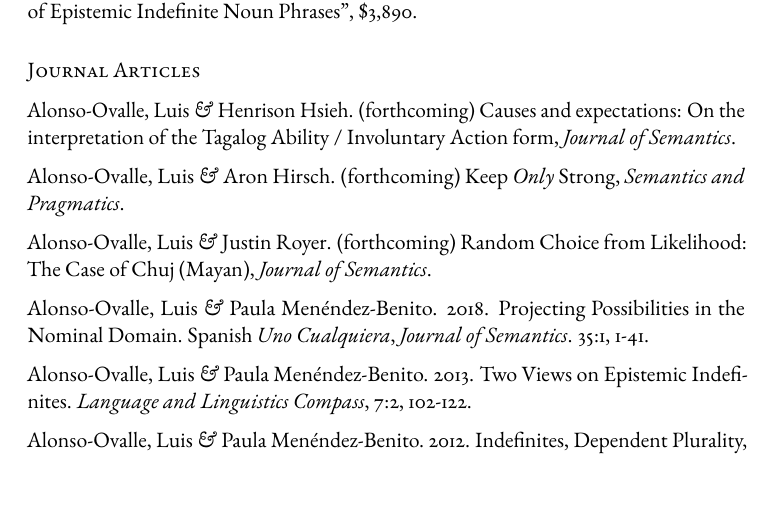
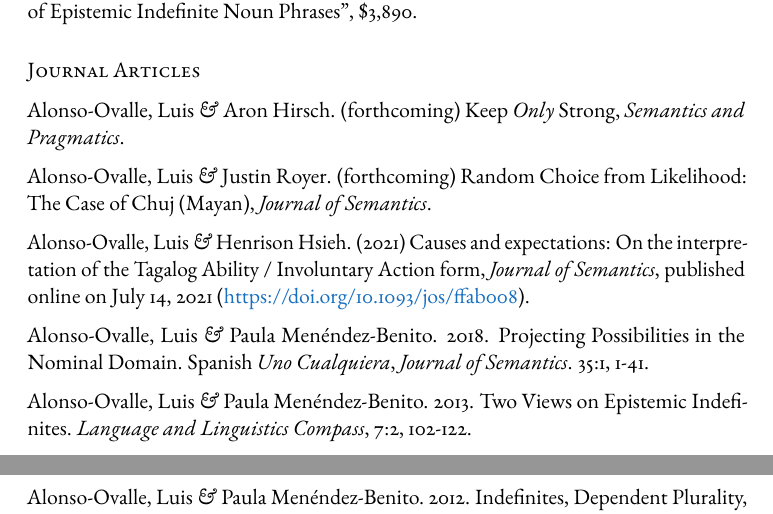
Before and after one commit to luisalo/cv, a LaTeX CV (alonso-ovalle-cv.tex): part of page 3 of 27 before the commit and two parts of pages 3 and 4 of 27 after it, the two joined at a grey line, cut so that both start at the same text. Compiled offline with pdfLaTeX.

Commit message:
Jos paper on AIA published online

```diff
--- a/alonso-ovalle-cv.tex
+++ b/alonso-ovalle-cv.tex
@@ -223,12 +223,11 @@
 
 \subsection*{Journal Articles}
 
-Alonso-Ovalle, Luis \textit{\&} Henrison Hsieh. (forthcoming) Causes and expectations: On the interpretation of the Tagalog Ability / Involuntary Action form, \textit{Journal of Semantics}.
-
 Alonso-Ovalle, Luis \textit{\&} Aron Hirsch. (forthcoming) Keep \textit{Only} Strong, \textit{Semantics and Pragmatics}.
 
 Alonso-Ovalle, Luis \textit{\&} Justin Royer. (forthcoming) Random Choice from Likelihood: The Case of Chuj (Mayan), \textit{Journal of Semantics}.
 
+Alonso-Ovalle, Luis \textit{\&} Henrison Hsieh. (2021) Causes and expectations: On the interpretation of the Tagalog Ability / Involuntary Action form, \textit{Journal of Semantics}, published online on July 14, 2021 (\href{https://doi.org/10.1093/jos/ffab008}{https://doi.org/10.1093/jos/ffab008}).
 
 Alonso-Ovalle, Luis \textit{\&} Paula Men\'endez-Benito. 2018. Projecting Possibilities in the Nominal Domain. Spanish \textit{Uno Cualquiera}, \textit{Journal of Semantics}. 35:1, 1-41.
 
```
Also changed, not shown: alonso-ovalle-cv.pdf.
